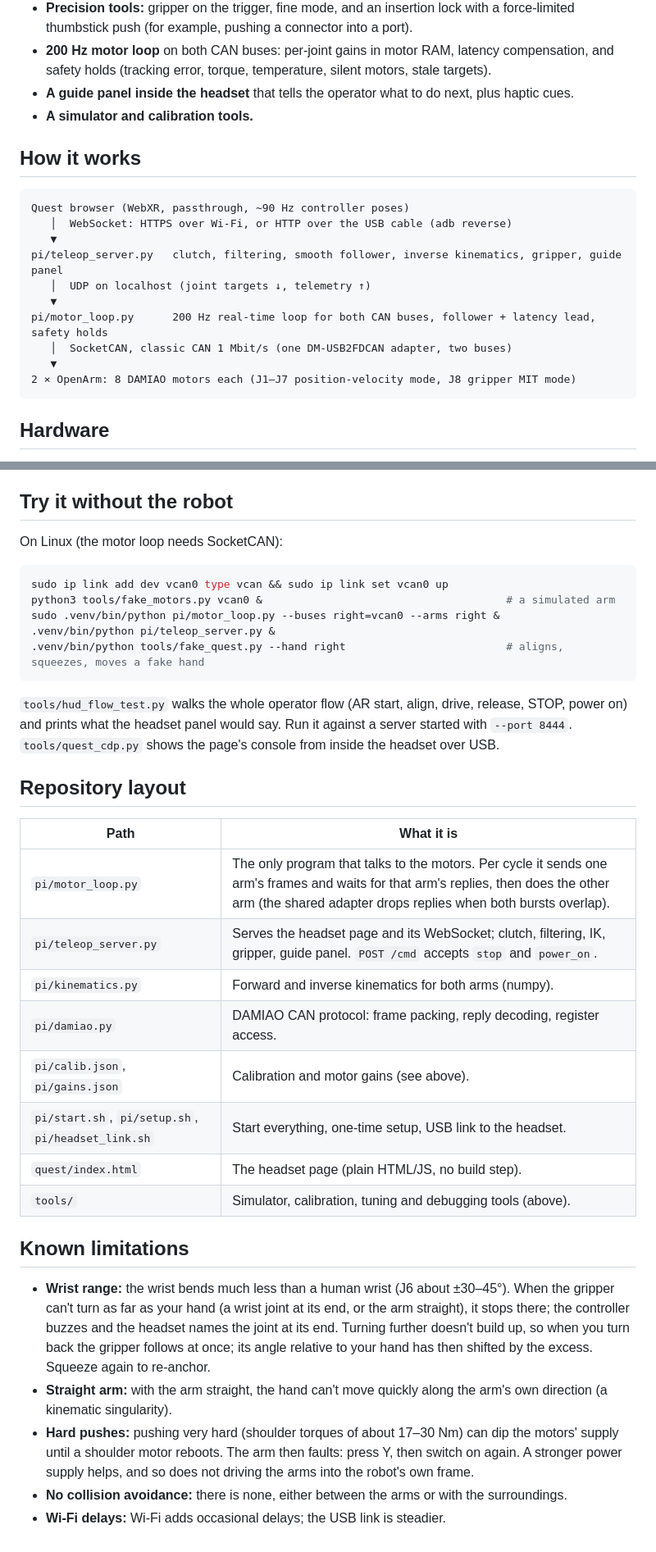
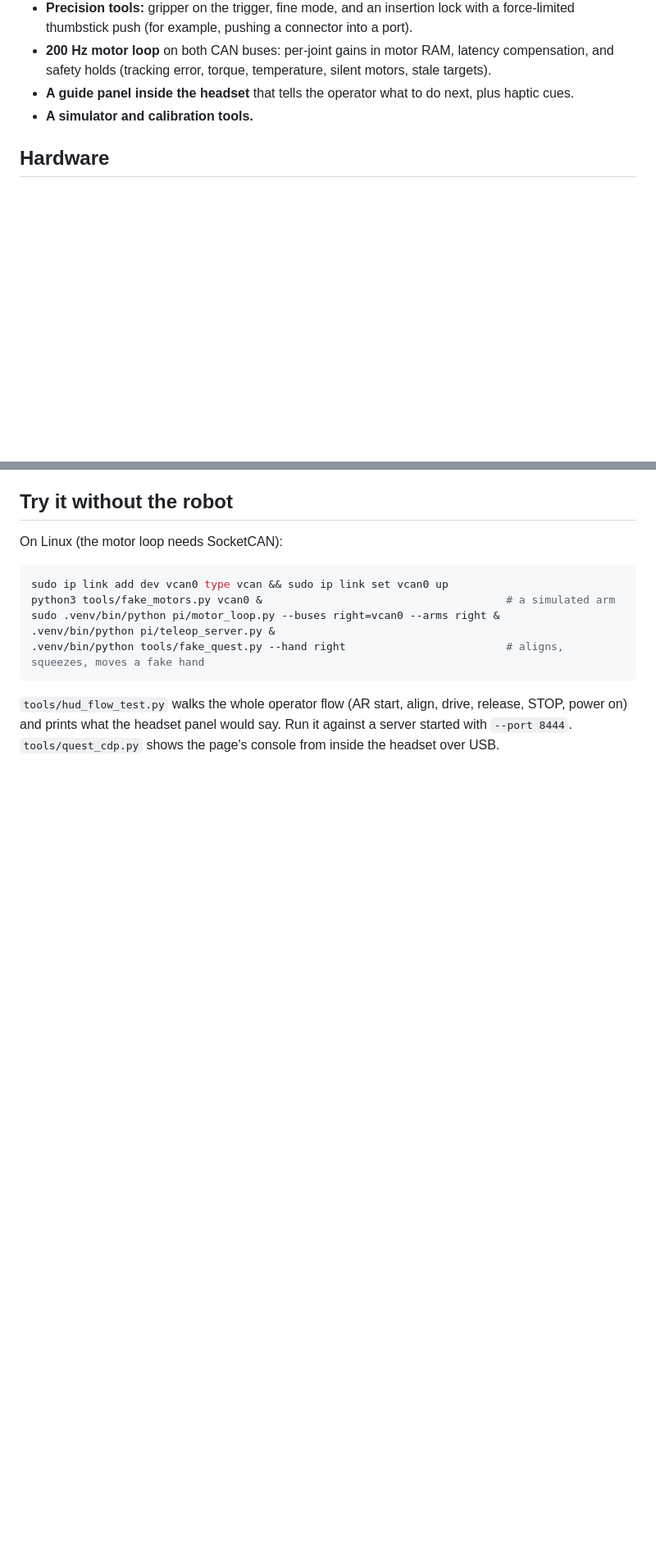
Before and after one commit to longh-do/teleop_openarm_system, a Markdown page: README.md, 2 parts joined by grey strips. Shown at 82% size. Drawn GitHub-style; blank space fills up the shorter version.

Commit message:
refactor

````diff
--- a/README.md
+++ b/README.md
@@ -8,21 +8,6 @@ Teleoperate both arms of an [OpenArm](https://openarm.dev) robot with a **Meta Q
 - **200 Hz motor loop** on both CAN buses: per-joint gains in motor RAM, latency compensation, and safety holds (tracking error, torque, temperature, silent motors, stale targets).
 - **A guide panel inside the headset** that tells the operator what to do next, plus haptic cues.
 - **A simulator and calibration tools.**
-
-## How it works
-
-```
-Quest browser (WebXR, passthrough, ~90 Hz controller poses)
-   │  WebSocket: HTTPS over Wi-Fi, or HTTP over the USB cable (adb reverse)
-   ▼
-pi/teleop_server.py   clutch, filtering, smooth follower, inverse kinematics, gripper, guide panel
-   │  UDP on localhost (joint targets ↓, telemetry ↑)
-   ▼
-pi/motor_loop.py      200 Hz real-time loop for both CAN buses, follower + latency lead, safety holds
-   │  SocketCAN, classic CAN 1 Mbit/s (one DM-USB2FDCAN adapter, two buses)
-   ▼
-2 × OpenArm: 8 DAMIAO motors each (J1–J7 position-velocity mode, J8 gripper MIT mode)
-```
 
 ## Hardware
 
@@ -136,24 +121,3 @@ sudo .venv/bin/python pi/motor_loop.py --buses right=vcan0 --arms right &
 ```
 
 `tools/hud_flow_test.py` walks the whole operator flow (AR start, align, drive, release, STOP, power on) and prints what the headset panel would say. Run it against a server started with `--port 8444`. `tools/quest_cdp.py` shows the page's console from inside the headset over USB.
-
-## Repository layout
-
-| Path | What it is |
-|---|---|
-| `pi/motor_loop.py` | The only program that talks to the motors. Per cycle it sends one arm's frames and waits for that arm's replies, then does the other arm (the shared adapter drops replies when both bursts overlap). |
-| `pi/teleop_server.py` | Serves the headset page and its WebSocket; clutch, filtering, IK, gripper, guide panel. `POST /cmd` accepts `stop` and `power_on`. |
-| `pi/kinematics.py` | Forward and inverse kinematics for both arms (numpy). |
-| `pi/damiao.py` | DAMIAO CAN protocol: frame packing, reply decoding, register access. |
-| `pi/calib.json`, `pi/gains.json` | Calibration and motor gains (see above). |
-| `pi/start.sh`, `pi/setup.sh`, `pi/headset_link.sh` | Start everything, one-time setup, USB link to the headset. |
-| `quest/index.html` | The headset page (plain HTML/JS, no build step). |
-| `tools/` | Simulator, calibration, tuning and debugging tools (above). |
-
-## Known limitations
-
-- **Wrist range:** the wrist bends much less than a human wrist (J6 about ±30–45°). When the gripper can't turn as far as your hand (a wrist joint at its end, or the arm straight), it stops there; the controller buzzes and the headset names the joint at its end. Turning further doesn't build up, so when you turn back the gripper follows at once; its angle relative to your hand has then shifted by the excess. Squeeze again to re-anchor.
-- **Straight arm:** with the arm straight, the hand can't move quickly along the arm's own direction (a kinematic singularity).
-- **Hard pushes:** pushing very hard (shoulder torques of about 17–30 Nm) can dip the motors' supply until a shoulder motor reboots. The arm then faults: press Y, then switch on again. A stronger power supply helps, and so does not driving the arms into the robot's own frame.
-- **No collision avoidance:** there is none, either between the arms or with the surroundings.
-- **Wi-Fi delays:** Wi-Fi adds occasional delays; the USB link is steadier.
````
